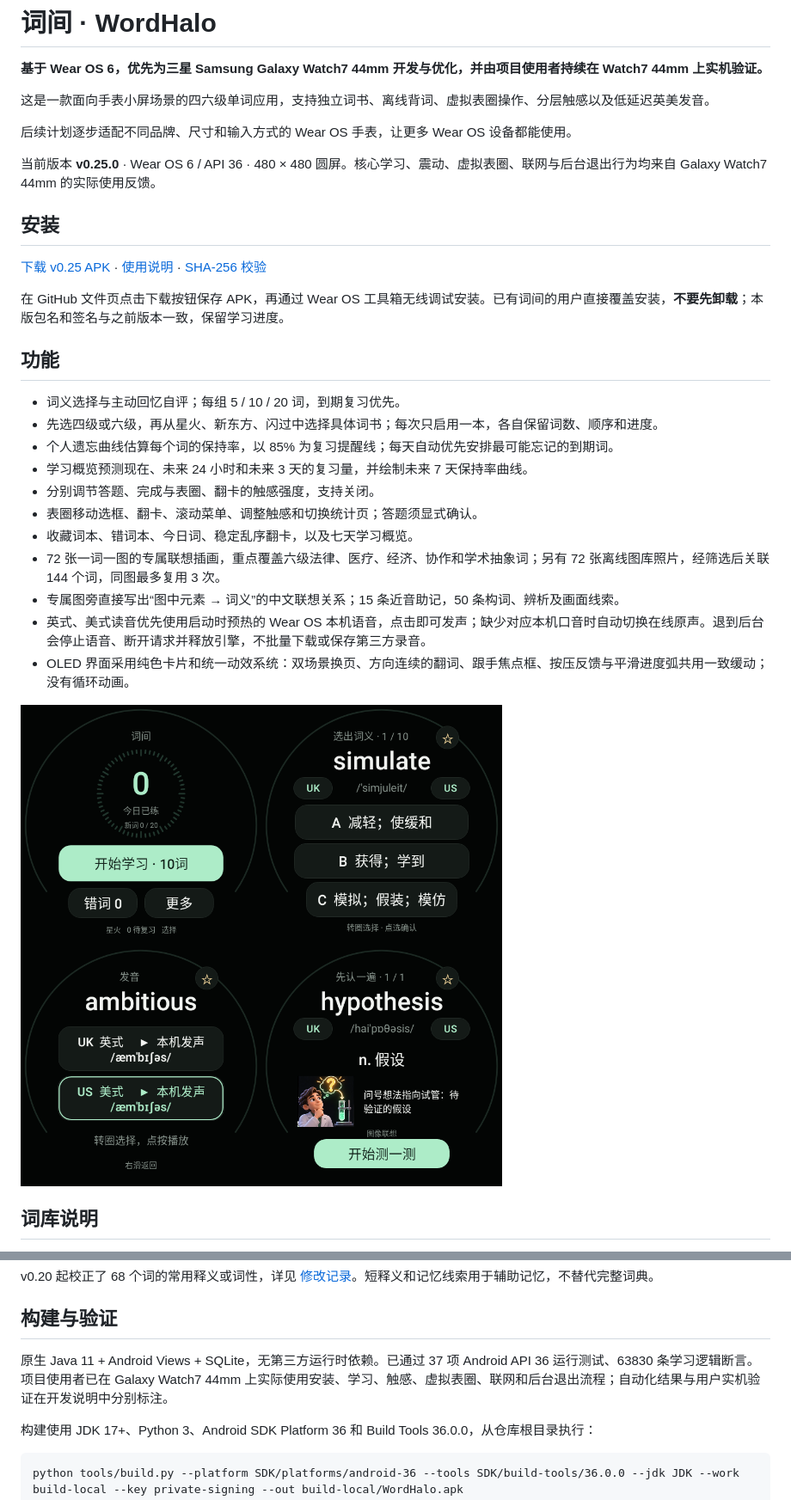
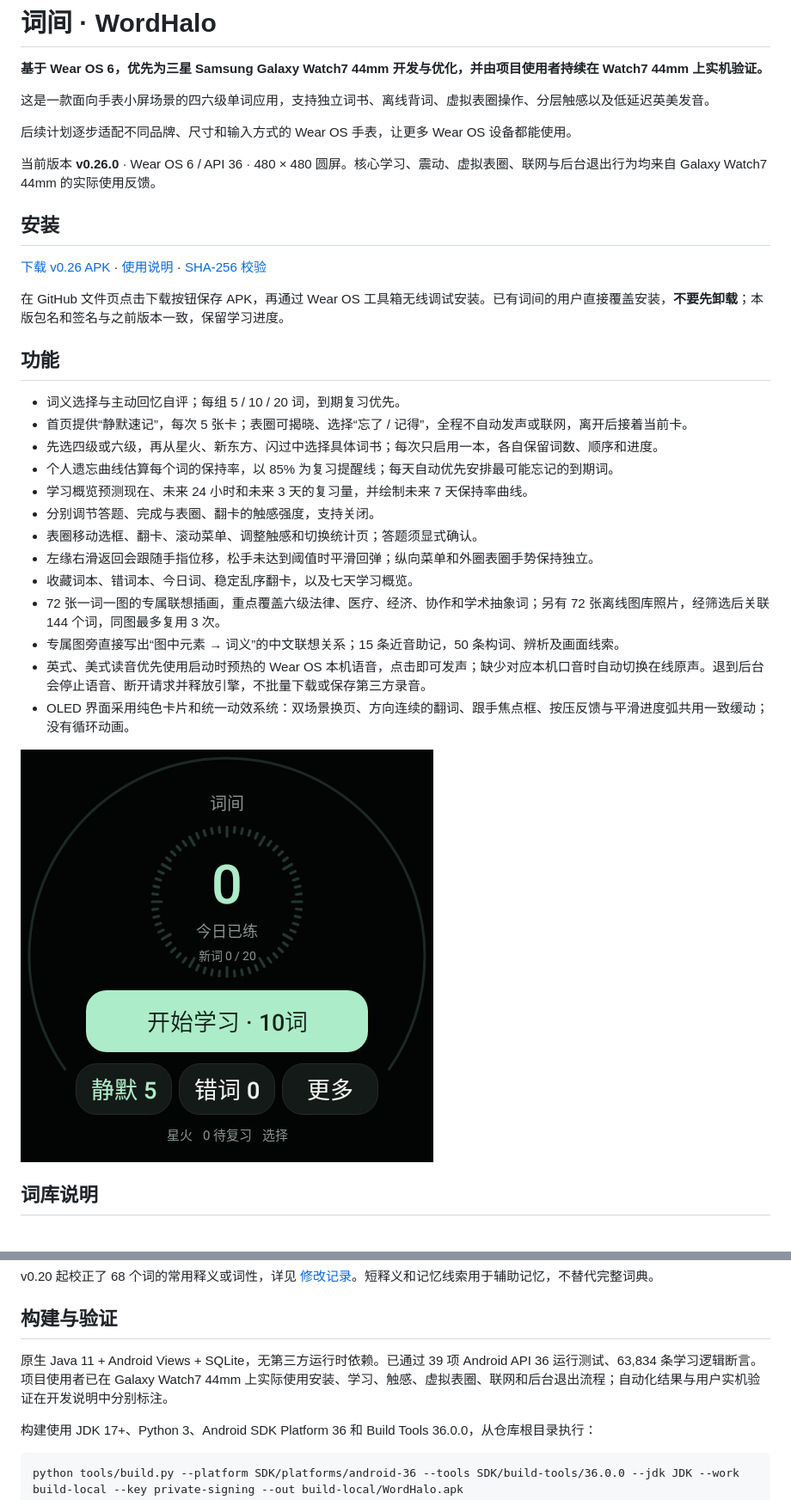
Before and after one commit to doxhj007/wordhalo-watch7, a Markdown page: README.md, 2 parts joined by grey strips. Shown at 86% size. Rendered like a GitHub page; pictures changed too: docs/preview.png.

```diff
--- a/README.md
+++ b/README.md
@@ -6,22 +6,24 @@
 
 后续计划逐步适配不同品牌、尺寸和输入方式的 Wear OS 手表，让更多 Wear OS 设备都能使用。
 
-当前版本 **v0.25.0** · Wear OS 6 / API 36 · 480 × 480 圆屏。核心学习、震动、虚拟表圈、联网与后台退出行为均来自 Galaxy Watch7 44mm 的实际使用反馈。
+当前版本 **v0.26.0** · Wear OS 6 / API 36 · 480 × 480 圆屏。核心学习、震动、虚拟表圈、联网与后台退出行为均来自 Galaxy Watch7 44mm 的实际使用反馈。
 
 ## 安装
 
-[下载 v0.25 APK](dist/WordHalo-Watch7-v0.25.apk) · [使用说明](docs/使用说明.md) · [SHA-256 校验](dist/SHA256SUMS.txt)
+[下载 v0.26 APK](dist/WordHalo-Watch7-v0.26.apk) · [使用说明](docs/使用说明.md) · [SHA-256 校验](dist/SHA256SUMS.txt)
 
 在 GitHub 文件页点击下载按钮保存 APK，再通过 Wear OS 工具箱无线调试安装。已有词间的用户直接覆盖安装，**不要先卸载**；本版包名和签名与之前版本一致，保留学习进度。
 
 ## 功能
 
 - 词义选择与主动回忆自评；每组 5 / 10 / 20 词，到期复习优先。
+- 首页提供“静默速记”，每次 5 张卡；表圈可揭晓、选择“忘了 / 记得”，全程不自动发声或联网，离开后接着当前卡。
 - 先选四级或六级，再从星火、新东方、闪过中选择具体词书；每次只启用一本，各自保留词数、顺序和进度。
 - 个人遗忘曲线估算每个词的保持率，以 85% 为复习提醒线；每天自动优先安排最可能忘记的到期词。
 - 学习概览预测现在、未来 24 小时和未来 3 天的复习量，并绘制未来 7 天保持率曲线。
 - 分别调节答题、完成与表圈、翻卡的触感强度，支持关闭。
 - 表圈移动选框、翻卡、滚动菜单、调整触感和切换统计页；答题须显式确认。
+- 左缘右滑返回会跟随手指位移，松手未达到阈值时平滑回弹；纵向菜单和外圈表圈手势保持独立。
 - 收藏词本、错词本、今日词、稳定乱序翻卡，以及七天学习概览。
 - 72 张一词一图的专属联想插画，重点覆盖六级法律、医疗、经济、协作和学术抽象词；另有 72 张离线图库照片，经筛选后关联 144 个词，同图最多复用 3 次。
 - 专属图旁直接写出“图中元素 → 词义”的中文联想关系；15 条近音助记，50 条构词、辨析及画面线索。
@@ -43,7 +45,7 @@ v0.20 起校正了 68 个词的常用释义或词性，详见 [修改记录](VOC
 
 ## 构建与验证
 
-原生 Java 11 + Android Views + SQLite，无第三方运行时依赖。已通过 37 项 Android API 36 运行测试、63830 条学习逻辑断言。项目使用者已在 Galaxy Watch7 44mm 上实际使用安装、学习、触感、虚拟表圈、联网和后台退出流程；自动化结果与用户实机验证在开发说明中分别标注。
+原生 Java 11 + Android Views + SQLite，无第三方运行时依赖。已通过 39 项 Android API 36 运行测试、63,834 条学习逻辑断言。项目使用者已在 Galaxy Watch7 44mm 上实际使用安装、学习、触感、虚拟表圈、联网和后台退出流程；自动化结果与用户实机验证在开发说明中分别标注。
 
 构建使用 JDK 17+、Python 3、Android SDK Platform 36 和 Build Tools 36.0.0，从仓库根目录执行：
 
```
Also changed, not shown: docs/DEVELOPMENT.md (+13 -3 lines), docs/RELEASE-v0.26.md (added, +20 -0 lines), docs/使用说明.md (+7 -5 lines), 12 other files.
